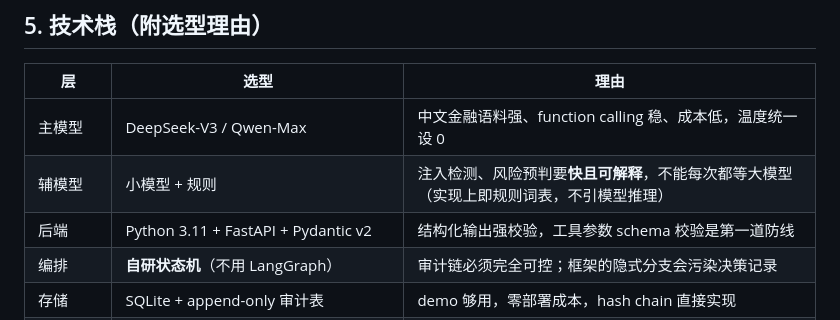
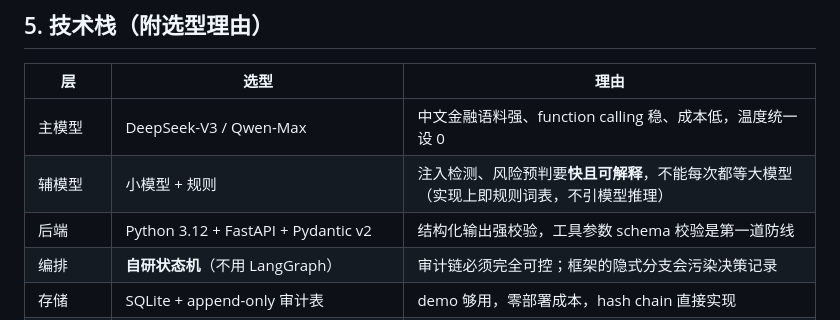
Before and after one commit to peng6yu/banking-agent, a Markdown page: docs/技术方案总览.md, the part around the change. GitHub-like rendering.

Commit message:
docs(技术方案总览): 后端版本口径 3.11 → 3.12（与 requirements.txt / docs/08 / docs/09 一致）

```diff
--- a/docs/技术方案总览.md
+++ b/docs/技术方案总览.md
@@ -212,7 +212,7 @@ LLM 输出：{ intent, tool, params, rationale }   ← 只能是「申请」
 |---|---|---|
 | 主模型 | DeepSeek-V3 / Qwen-Max | 中文金融语料强、function calling 稳、成本低，温度统一设 0 |
 | 辅模型 | 小模型 + 规则 | 注入检测、风险预判要**快且可解释**，不能每次都等大模型（实现上即规则词表，不引模型推理） |
-| 后端 | Python 3.11 + FastAPI + Pydantic v2 | 结构化输出强校验，工具参数 schema 校验是第一道防线 |
+| 后端 | Python 3.12 + FastAPI + Pydantic v2 | 结构化输出强校验，工具参数 schema 校验是第一道防线 |
 | 编排 | **自研状态机**（不用 LangGraph） | 审计链必须完全可控；框架的隐式分支会污染决策记录 |
 | 存储 | SQLite + append-only 审计表 | demo 够用，零部署成本，hash chain 直接实现 |
 | 前端 | 零依赖单文件 `web/index.html`（无构建步骤） | 双栏「对话 + 决策剧场」是核心展示；没有构建链，现场零部署风险 |
```
